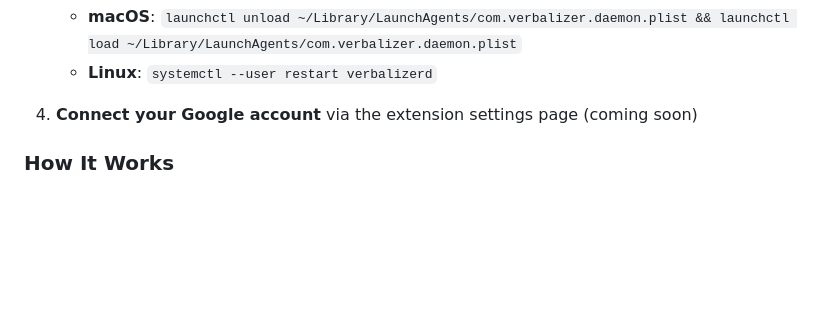
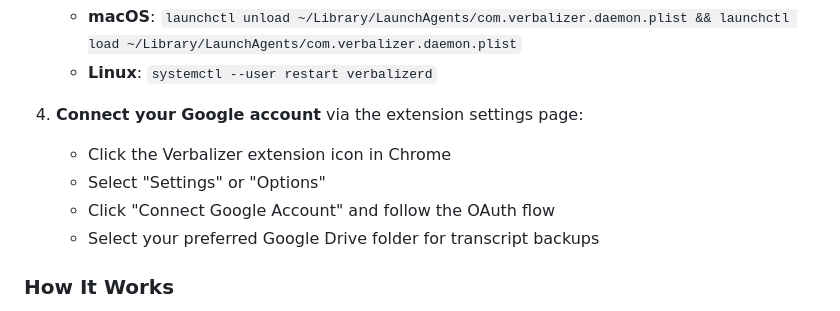
Before and after one commit to fulvian/verbalizer, a Markdown page: docs/INSTALLATION.md, the part around the change. Drawn GitHub-style; blank space fills up the shorter version.

Commit message:
docs: update documentation to reflect completed milestones
- Mark google-drive-oauth-integration-plan.md as COMPLETED
- Update INSTALLATION.md to indicate options page is now available
- Document how to connect Google account via extension settings

```diff
--- a/docs/INSTALLATION.md
+++ b/docs/INSTALLATION.md
@@ -138,7 +138,11 @@ Verbalizer can automatically backup your transcripts to Google Drive.
    - **macOS**: `launchctl unload ~/Library/LaunchAgents/com.verbalizer.daemon.plist && launchctl load ~/Library/LaunchAgents/com.verbalizer.daemon.plist`
    - **Linux**: `systemctl --user restart verbalizerd`
 
-4. **Connect your Google account** via the extension settings page (coming soon)
+4. **Connect your Google account** via the extension settings page:
+   - Click the Verbalizer extension icon in Chrome
+   - Select "Settings" or "Options"
+   - Click "Connect Google Account" and follow the OAuth flow
+   - Select your preferred Google Drive folder for transcript backups
 
 ### How It Works
 
```
Also changed, not shown: docs/plan/google-drive-oauth-integration-plan.md (+2 -2 lines).
